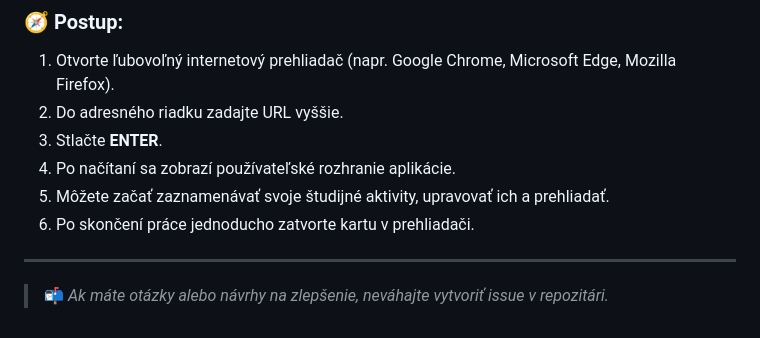
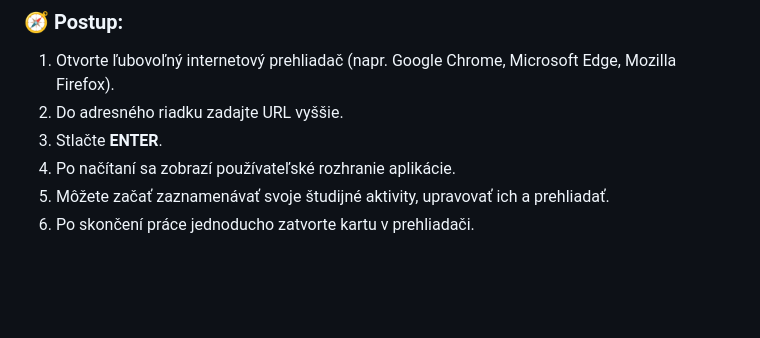
Before and after one commit to fr4g-out-gg/ZCT-Zadanie-2, a Markdown page: README.md, the part around the change. GitHub-like rendering; blank space fills up the shorter version.

```diff
--- a/README.md
+++ b/README.md
@@ -73,7 +73,3 @@ Na ukladanie dát používame relačnú databázu PostgreSQL. Backend komunikuje
 4. Po načítaní sa zobrazí používateľské rozhranie aplikácie.
 5. Môžete začať zaznamenávať svoje študijné aktivity, upravovať ich a prehliadať.
 6. Po skončení práce jednoducho zatvorte kartu v prehliadači.
-
----
-
-> 📬 *Ak máte otázky alebo návrhy na zlepšenie, neváhajte vytvoriť issue v repozitári.*
```
